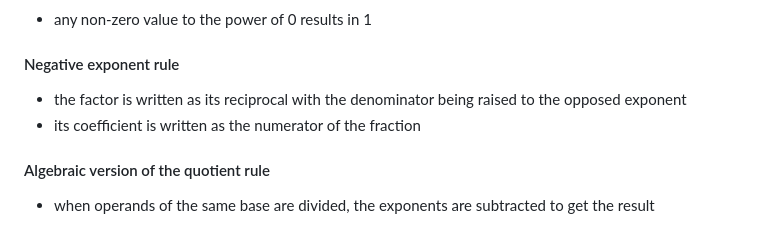
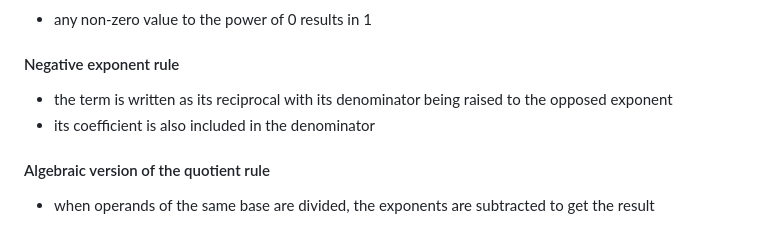
Before and after one commit to amirongit/notecode, a Markdown page: algebra.md, the part around the change. Rendered like a GitHub page.

Commit message:
fix technical error (:

```diff
--- a/algebra.md
+++ b/algebra.md
@@ -239,8 +239,8 @@
 #### Zero exponent rule
 - any non-zero value to the power of 0 results in 1
 #### Negative exponent rule
-- the factor is written as its reciprocal with the denominator being raised to the opposed exponent
-- its coefficient is written as the numerator of the fraction
+- the term is written as its reciprocal with its denominator being raised to the opposed exponent
+- its coefficient is also included in the denominator
 #### Algebraic version of the quotient rule
 - when operands of the same base are divided, the exponents are subtracted to get the result
 ### Scientific notation
```
